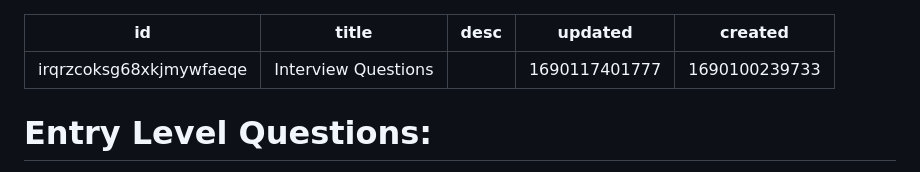
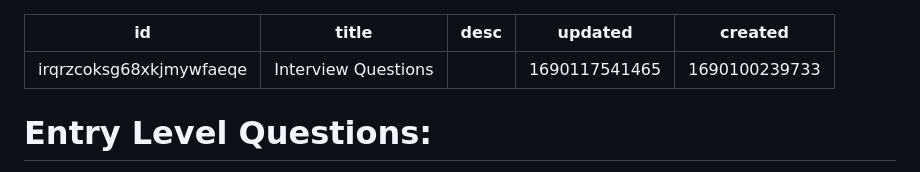
Before and after one commit to sndp-s/notes, a Markdown page: docs/notes/python.interview-questions.md, the part around the change. Drawn GitHub-style.

```diff
--- a/docs/notes/python.interview-questions.md
+++ b/docs/notes/python.interview-questions.md
@@ -2,7 +2,7 @@
 id: irqrzcoksg68xkjmywfaeqe
 title: Interview Questions
 desc: ''
-updated: 1690117401777
+updated: 1690117541465
 created: 1690100239733
 ---
 
```
